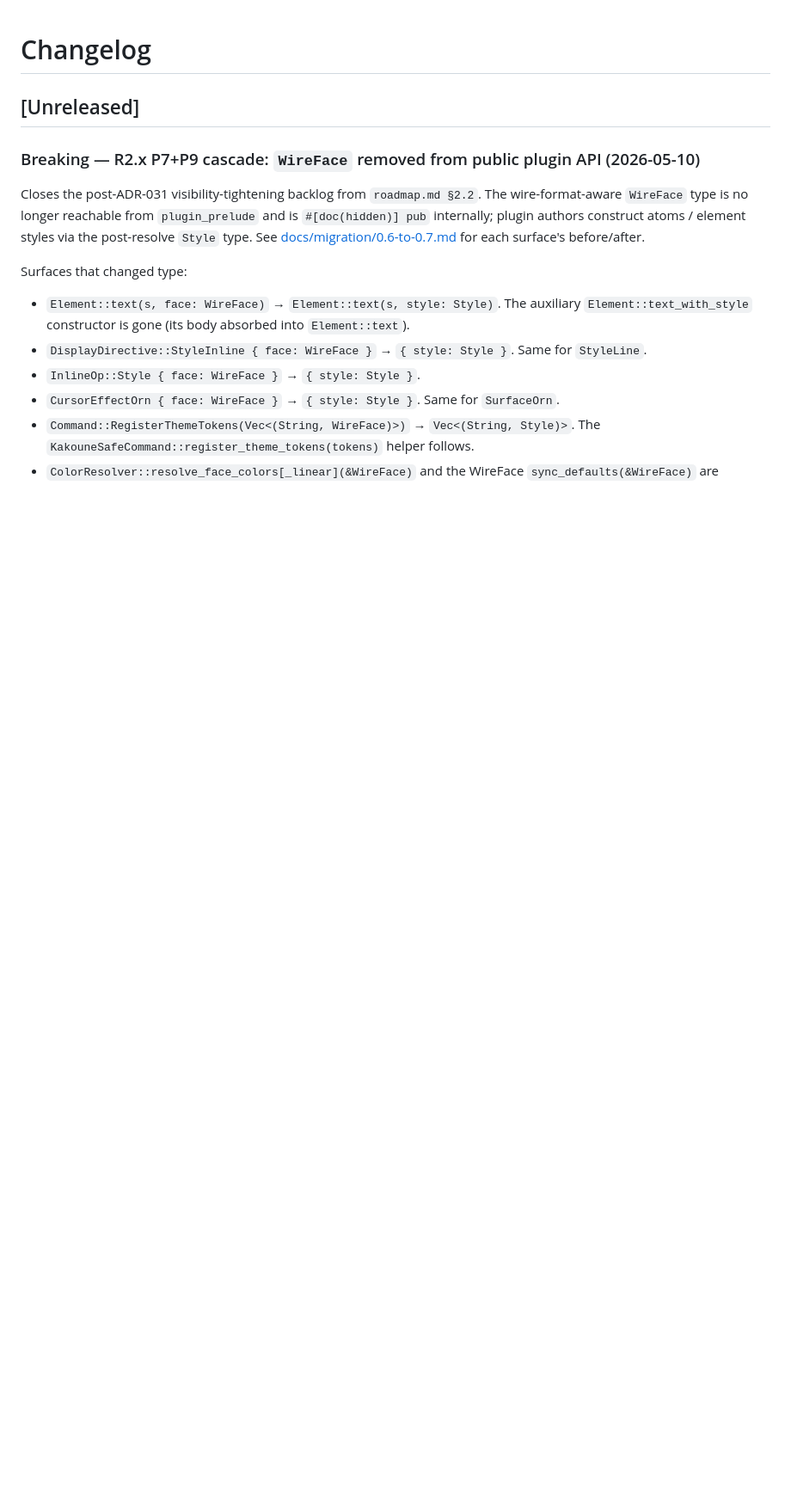
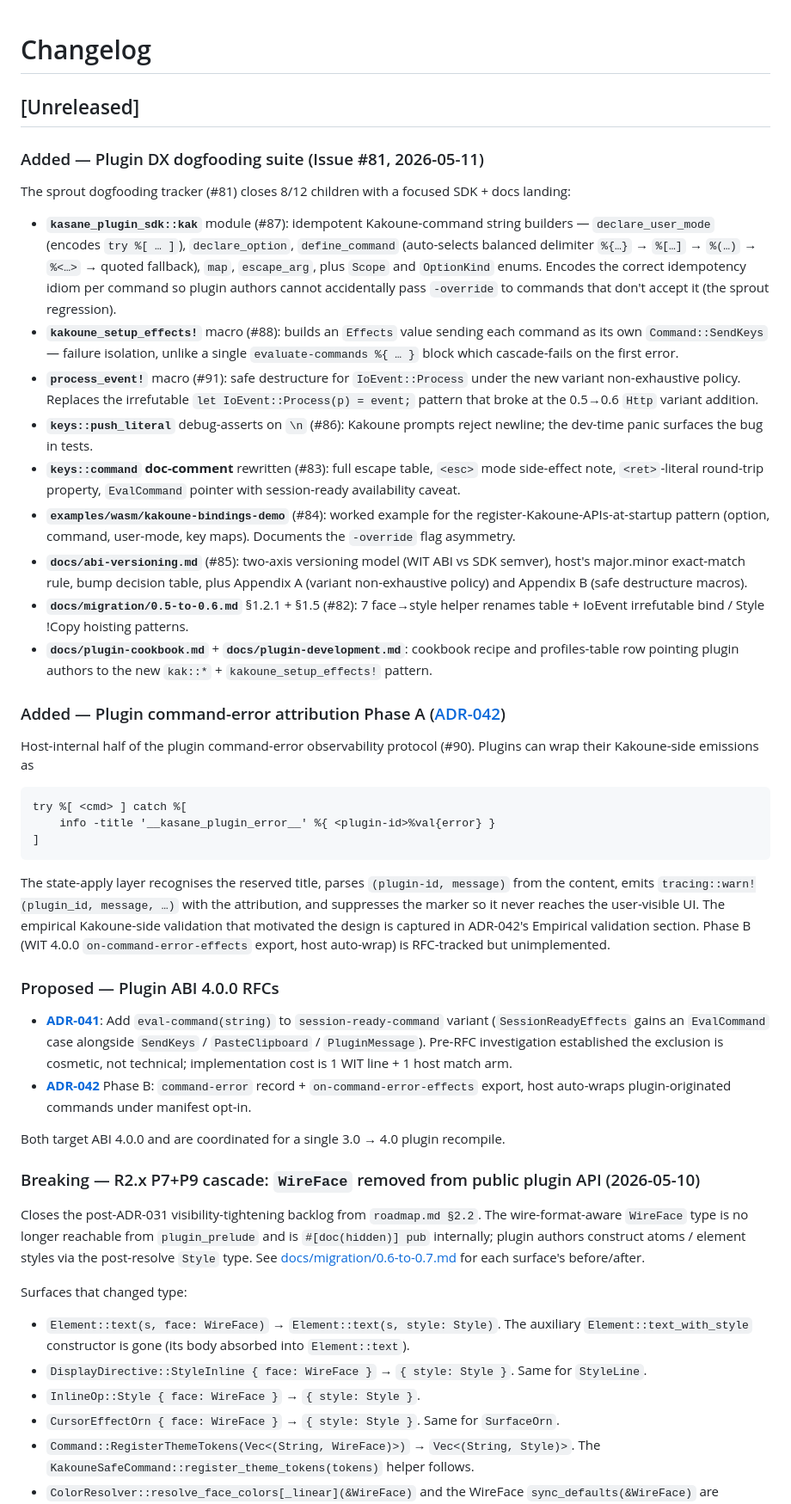
Before and after one commit to Yus314/kasane, a Markdown page: CHANGELOG.md, the part around the change. Shown at 86% size. GitHub-like rendering; blank space fills up the shorter version.

Commit message:
docs: log #81 dogfooding tracker + ADR-041/042 in CHANGELOG and roadmap
CHANGELOG [Unreleased] gains three new sections:
- "Plugin DX dogfooding suite" enumerates the 9 user-visible additions
  from Issue #81 (kak::* module, kakoune_setup_effects! macro,
  process_event! macro, push_literal newline guard, keys doc rewrite,
  kakoune-bindings-demo example, abi-versioning.md, migration §1.2.1 +
  §1.5, cookbook + plugin-development pointers).
- "Plugin command-error attribution Phase A" links to ADR-042 and
  documents the host-internal marker recognition + suppression that
  plugins can opt into manually today.
- "Plugin ABI 4.0.0 RFCs" surfaces ADR-041 and ADR-042 Phase B as
  Proposed; both target a coordinated 3.0 → 4.0 plugin recompile.

roadmap §2.2 Backlog gains one row pointing to the two ADRs, noting
ADR-042 Phase A has already landed.

Co-Authored-By: Claude Opus 4.7 (1M context) <noreply@anthropic.com>

````diff
--- a/CHANGELOG.md
+++ b/CHANGELOG.md
@@ -1,6 +1,81 @@
 # Changelog
 
 ## [Unreleased]
+
+### Added — Plugin DX dogfooding suite (Issue #81, 2026-05-11)
+
+The sprout dogfooding tracker (#81) closes 8/12 children with a focused
+SDK + docs landing:
+
+- **`kasane_plugin_sdk::kak`** module (#87): idempotent Kakoune-command
+  string builders — `declare_user_mode` (encodes `try %[ … ]`),
+  `declare_option`, `define_command` (auto-selects balanced delimiter
+  `%{…}` → `%[…]` → `%(…)` → `%<…>` → quoted fallback), `map`,
+  `escape_arg`, plus `Scope` and `OptionKind` enums. Encodes the correct
+  idempotency idiom per command so plugin authors cannot accidentally
+  pass `-override` to commands that don't accept it (the sprout
+  regression).
+- **`kakoune_setup_effects!`** macro (#88): builds an `Effects` value
+  sending each command as its own `Command::SendKeys` — failure
+  isolation, unlike a single `evaluate-commands %{ … }` block which
+  cascade-fails on the first error.
+- **`process_event!`** macro (#91): safe destructure for
+  `IoEvent::Process` under the new variant non-exhaustive policy.
+  Replaces the irrefutable `let IoEvent::Process(p) = event;` pattern
+  that broke at the 0.5→0.6 `Http` variant addition.
+- **`keys::push_literal`** debug-asserts on `\n` (#86): Kakoune prompts
+  reject newline; the dev-time panic surfaces the bug in tests.
+- **`keys::command` doc-comment** rewritten (#83): full escape table,
+  `<esc>` mode side-effect note, `<ret>`-literal round-trip property,
+  `EvalCommand` pointer with session-ready availability caveat.
+- **`examples/wasm/kakoune-bindings-demo`** (#84): worked example for
+  the register-Kakoune-APIs-at-startup pattern (option, command,
+  user-mode, key maps). Documents the `-override` flag asymmetry.
+- **`docs/abi-versioning.md`** (#85): two-axis versioning model
+  (WIT ABI vs SDK semver), host's major.minor exact-match rule, bump
+  decision table, plus Appendix A (variant non-exhaustive policy) and
+  Appendix B (safe destructure macros).
+- **`docs/migration/0.5-to-0.6.md`** §1.2.1 + §1.5 (#82): 7 face→style
+  helper renames table + IoEvent irrefutable bind / Style !Copy
+  hoisting patterns.
+- **`docs/plugin-cookbook.md`** + **`docs/plugin-development.md`**:
+  cookbook recipe and profiles-table row pointing plugin authors to the
+  new `kak::*` + `kakoune_setup_effects!` pattern.
+
+### Added — Plugin command-error attribution Phase A ([ADR-042](docs/decisions.md#adr-042-command-error-event-via-info_show-marker-attribution))
+
+Host-internal half of the plugin command-error observability protocol
+(#90). Plugins can wrap their Kakoune-side emissions as
+
+```
+try %[ <cmd> ] catch %[
+    info -title '__kasane_plugin_error__' %{ <plugin-id>%val{error} }
+]
+```
+
+The state-apply layer recognises the reserved title, parses
+`(plugin-id, message)` from the content, emits
+`tracing::warn!(plugin_id, message, …)` with the attribution, and
+suppresses the marker so it never reaches the user-visible UI. The
+empirical Kakoune-side validation that motivated the design is
+captured in ADR-042's Empirical validation section. Phase B (WIT 4.0.0
+`on-command-error-effects` export, host auto-wrap) is RFC-tracked but
+unimplemented.
+
+### Proposed — Plugin ABI 4.0.0 RFCs
+
+- **[ADR-041](docs/decisions.md#adr-041-eval-command-in-session-ready-command)**:
+  Add `eval-command(string)` to `session-ready-command` variant
+  (`SessionReadyEffects` gains an `EvalCommand` case alongside
+  `SendKeys` / `PasteClipboard` / `PluginMessage`). Pre-RFC
+  investigation established the exclusion is cosmetic, not technical;
+  implementation cost is 1 WIT line + 1 host match arm.
+- **[ADR-042](docs/decisions.md#adr-042-command-error-event-via-info_show-marker-attribution)**
+  Phase B: `command-error` record + `on-command-error-effects` export,
+  host auto-wraps plugin-originated commands under manifest opt-in.
+
+Both target ABI 4.0.0 and are coordinated for a single 3.0 → 4.0
+plugin recompile.
 
 ### Breaking — R2.x P7+P9 cascade: `WireFace` removed from public plugin API (2026-05-10)
 
````
Also changed, not shown: docs/roadmap.md (+1 -0 lines).
